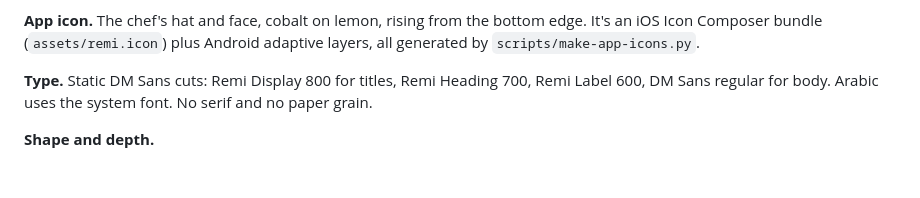
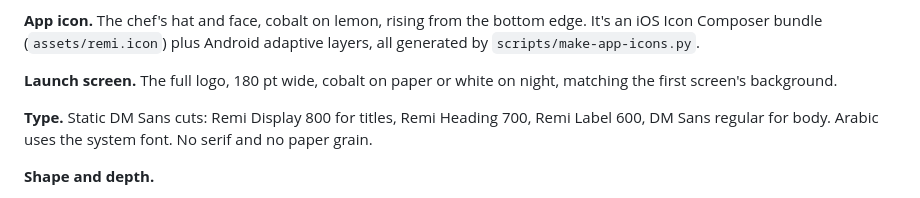
Before and after one commit to RemiProject/Remi, a Markdown page: DESIGN.md, the part around the change. GitHub-like rendering; blank space fills up the shorter version.

```diff
--- a/DESIGN.md
+++ b/DESIGN.md
@@ -12,6 +12,8 @@ reference for patterns is the Mob meal-planner app. Full record: `VERSION-3.md`.
 **Logo.** The Remi chef mascot and its script wordmark (`assets/brand`, `<Brand>`) are single-colour line art: cobalt in light mode, white in dark mode. The wordmark leads the Home hero and auth headers; the waving mascot appears on Home, the onboarding welcome and the cook-mode done card. Keep the mascot as a friendly accent: one per screen, never as a pattern.
 
 **App icon.** The chef's hat and face, cobalt on lemon, rising from the bottom edge. It's an iOS Icon Composer bundle (`assets/remi.icon`) plus Android adaptive layers, all generated by `scripts/make-app-icons.py`.
+
+**Launch screen.** The full logo, 180 pt wide, cobalt on paper or white on night, matching the first screen's background.
 
 **Type.** Static DM Sans cuts: Remi Display 800 for titles, Remi Heading 700, Remi Label 600, DM Sans regular for body. Arabic uses the system font. No serif and no paper grain.
 
```
Also changed, not shown: Design/version-3-sip-happy/README.md (+1 -0 lines), VERSION-3.md (+9 -1 lines), mobile-app/assets/images/splash-icon-dark.png (added), mobile-app/assets/images/splash-icon.png, 6 other files.
